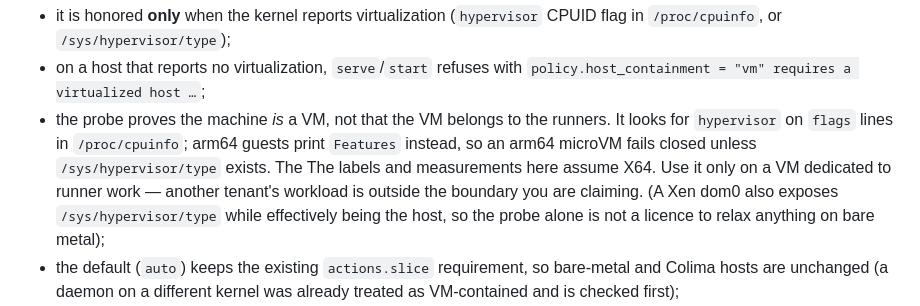
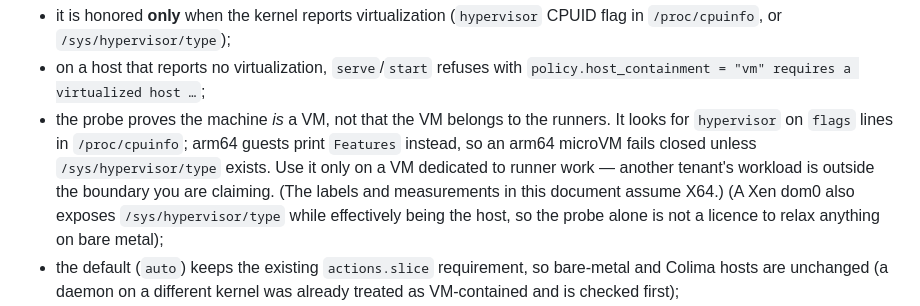
Before and after one commit to jleechanorg/ez-gh-actions, a Markdown page: docs/cloud-vm-hosts.md, the part around the change. GitHub-like rendering.

Commit message:
docs(cloud-vm): repair the split X64/dedicated-VM sentence [pi][deepseek-4.1-flash]

```diff
--- a/docs/cloud-vm-hosts.md
+++ b/docs/cloud-vm-hosts.md
@@ -26,10 +26,9 @@ It is not a bypass:
   `policy.host_containment = "vm" requires a virtualized host …`;
 - the probe proves the machine *is* a VM, not that the VM belongs to the runners. It looks
   for `hypervisor` on `flags` lines in `/proc/cpuinfo`; arm64 guests print `Features`
-  instead, so an arm64 microVM fails closed unless `/sys/hypervisor/type` exists. The
-  The labels and measurements here assume X64. Use it
+  instead, so an arm64 microVM fails closed unless `/sys/hypervisor/type` exists. Use it
   only on a VM dedicated to runner work — another tenant's workload is outside the
-  boundary you are claiming. (A Xen dom0 also exposes `/sys/hypervisor/type` while
+  boundary you are claiming. (The labels and measurements in this document assume X64.) (A Xen dom0 also exposes `/sys/hypervisor/type` while
   effectively being the host, so the probe alone is not a licence to relax anything on
   bare metal);
 - the default (`auto`) keeps the existing `actions.slice` requirement, so bare-metal and
```
